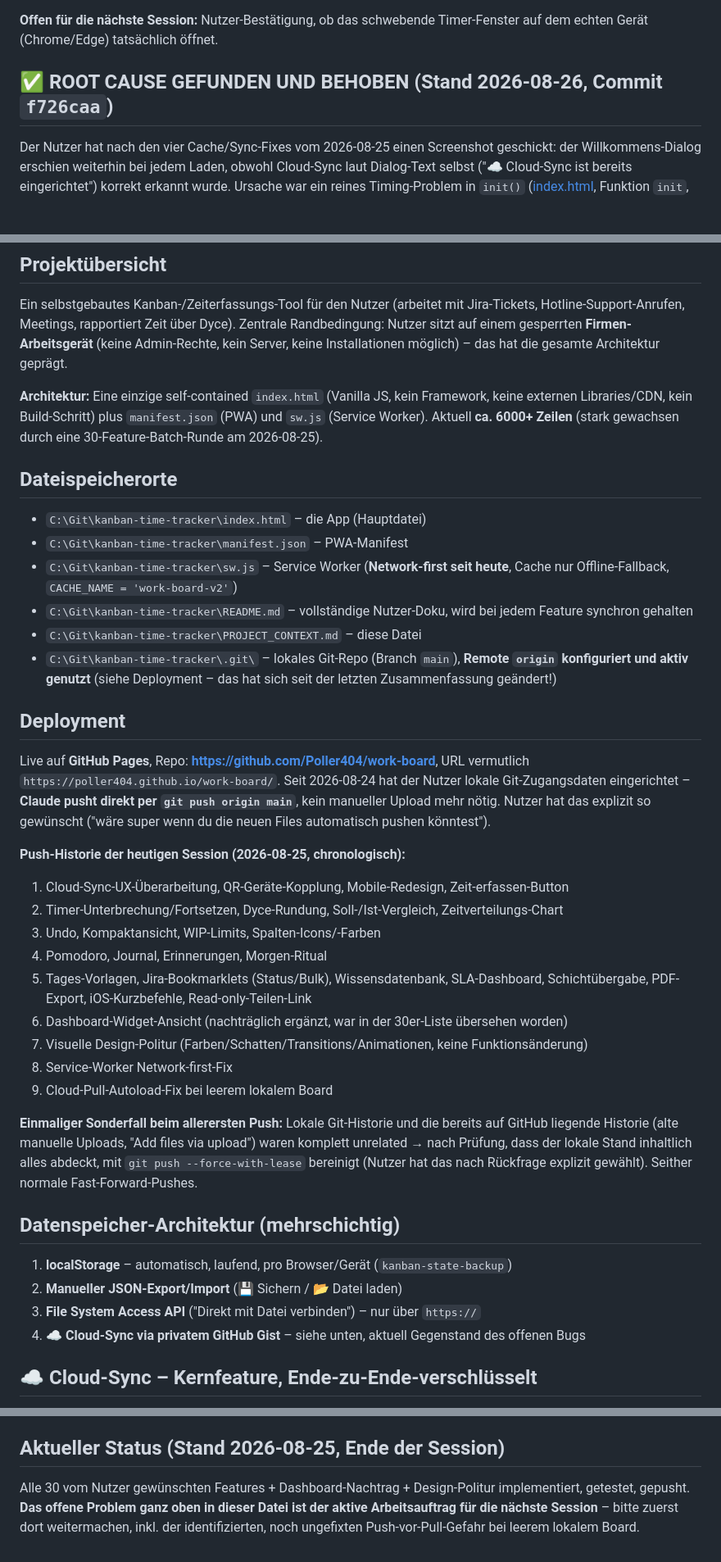
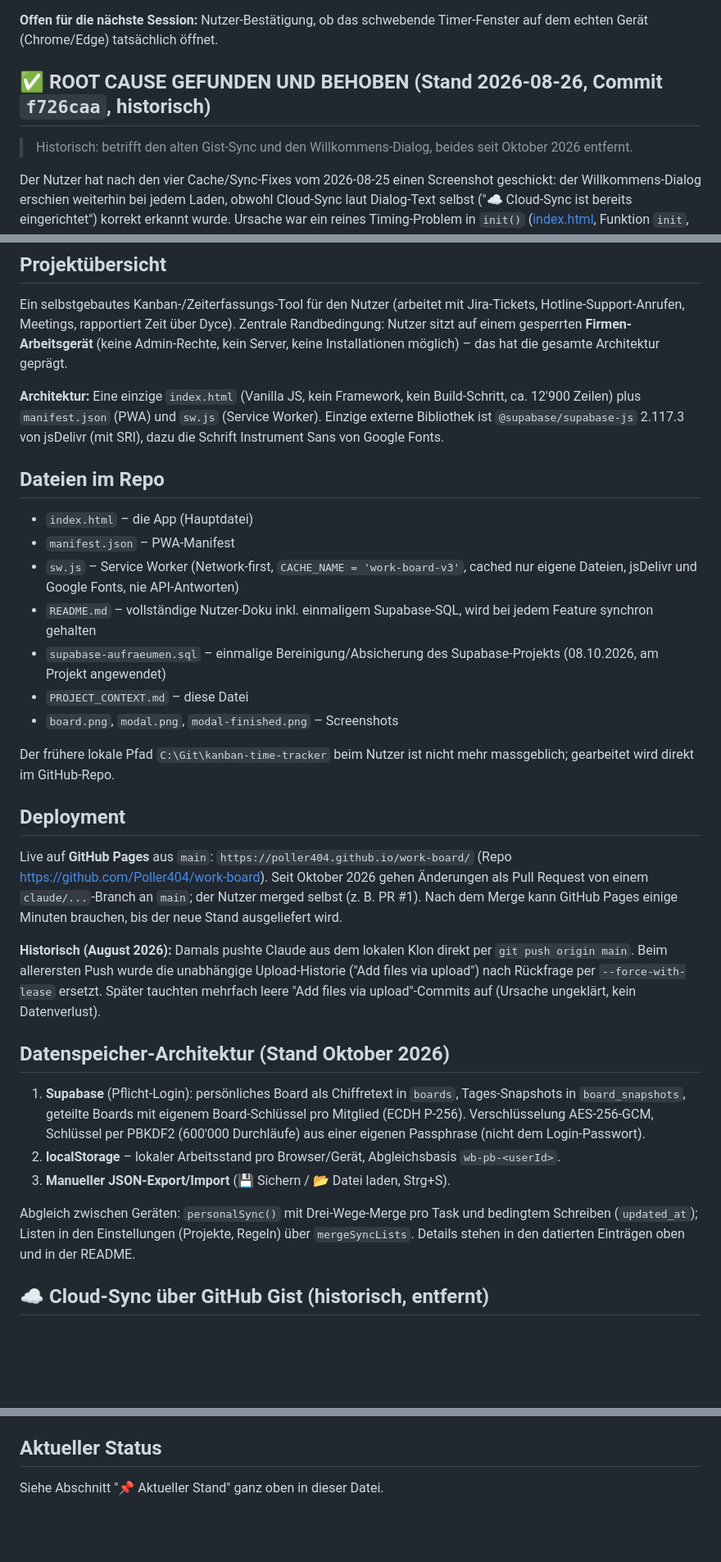
Before and after one commit to Poller404/work-board, a Markdown page: PROJECT_CONTEXT.md, 3 parts joined by grey strips. Shown at 82% size. Drawn GitHub-style; blank space fills up the shorter version.

```diff
--- a/PROJECT_CONTEXT.md
+++ b/PROJECT_CONTEXT.md
@@ -411,7 +438,9 @@ README.md wurde für alle sechs Features synchron aktualisiert (Commit `26b0a9e`
 **Offen für die nächste Session:** Nutzer-Bestätigung, ob das schwebende Timer-Fenster auf dem
 echten Gerät (Chrome/Edge) tatsächlich öffnet.
 
-## ✅ ROOT CAUSE GEFUNDEN UND BEHOBEN (Stand 2026-08-26, Commit `f726caa`)
+## ✅ ROOT CAUSE GEFUNDEN UND BEHOBEN (Stand 2026-08-26, Commit `f726caa`, historisch)
+
+> Historisch: betrifft den alten Gist-Sync und den Willkommens-Dialog, beides seit Oktober 2026 entfernt.
 
 Der Nutzer hat nach den vier Cache/Sync-Fixes vom 2026-08-25 einen Screenshot geschickt: der
 Willkommens-Dialog erschien weiterhin bei jedem Laden, obwohl Cloud-Sync laut Dialog-Text selbst
@@ -499,55 +532,51 @@ Hotline-Support-Anrufen, Meetings, rapportiert Zeit über Dyce). Zentrale Randbe
 sitzt auf einem gesperrten **Firmen-Arbeitsgerät** (keine Admin-Rechte, kein Server, keine
 Installationen möglich) – das hat die gesamte Architektur geprägt.
 
-**Architektur:** Eine einzige self-contained `index.html` (Vanilla JS, kein Framework, keine
-externen Libraries/CDN, kein Build-Schritt) plus `manifest.json` (PWA) und `sw.js` (Service
-Worker). Aktuell **ca. 6000+ Zeilen** (stark gewachsen durch eine 30-Feature-Batch-Runde am
-2026-08-25).
+**Architektur:** Eine einzige `index.html` (Vanilla JS, kein Framework, kein Build-Schritt,
+ca. 12'900 Zeilen) plus `manifest.json` (PWA) und `sw.js` (Service Worker). Einzige externe
+Bibliothek ist `@supabase/supabase-js` 2.117.3 von jsDelivr (mit SRI), dazu die Schrift Instrument
+Sans von Google Fonts.
 
-## Dateispeicherorte
+## Dateien im Repo
 
-- `C:\Git\kanban-time-tracker\index.html` – die App (Hauptdatei)
-- `C:\Git\kanban-time-tracker\manifest.json` – PWA-Manifest
-- `C:\Git\kanban-time-tracker\sw.js` – Service Worker (**Network-first seit heute**, Cache nur
-  Offline-Fallback, `CACHE_NAME = 'work-board-v2'`)
-- `C:\Git\kanban-time-tracker\README.md` – vollständige Nutzer-Doku, wird bei jedem Feature
+- `index.html` – die App (Hauptdatei)
+- `manifest.json` – PWA-Manifest
+- `sw.js` – Service Worker (Network-first, `CACHE_NAME = 'work-board-v3'`, cached nur eigene
+  Dateien, jsDelivr und Google Fonts, nie API-Antworten)
+- `README.md` – vollständige Nutzer-Doku inkl. einmaligem Supabase-SQL, wird bei jedem Feature
   synchron gehalten
-- `C:\Git\kanban-time-tracker\PROJECT_CONTEXT.md` – diese Datei
-- `C:\Git\kanban-time-tracker\.git\` – lokales Git-Repo (Branch `main`), **Remote `origin`
-  konfiguriert und aktiv genutzt** (siehe Deployment – das hat sich seit der letzten
-  Zusammenfassung geändert!)
+- `supabase-aufraeumen.sql` – einmalige Bereinigung/Absicherung des Supabase-Projekts (08.10.2026,
+  am Projekt angewendet)
+- `PROJECT_CONTEXT.md` – diese Datei
+- `board.png`, `modal.png`, `modal-finished.png` – Screenshots
+
+Der frühere lokale Pfad `C:\Git\kanban-time-tracker` beim Nutzer ist nicht mehr massgeblich;
+gearbeitet wird direkt im GitHub-Repo.
 
 ## Deployment
 
-Live auf **GitHub Pages**, Repo: **https://github.com/Poller404/work-board**, URL vermutlich
-`https://poller404.github.io/work-board/`. Seit 2026-08-24 hat der Nutzer lokale
-Git-Zugangsdaten eingerichtet – **Claude pusht direkt per `git push origin main`**, kein
-manueller Upload mehr nötig. Nutzer hat das explizit so gewünscht ("wäre super wenn du die
-neuen Files automatisch pushen könntest").
+Live auf **GitHub Pages** aus `main`: `https://poller404.github.io/work-board/` (Repo
+https://github.com/Poller404/work-board). Seit Oktober 2026 gehen Änderungen als Pull Request von
+einem `claude/...`-Branch an `main`; der Nutzer merged selbst (z. B. PR #1). Nach dem Merge kann
+GitHub Pages einige Minuten brauchen, bis der neue Stand ausgeliefert wird.
 
-**Push-Historie der heutigen Session (2026-08-25, chronologisch):**
-1. Cloud-Sync-UX-Überarbeitung, QR-Geräte-Kopplung, Mobile-Redesign, Zeit-erfassen-Button
-2. Timer-Unterbrechung/Fortsetzen, Dyce-Rundung, Soll-/Ist-Vergleich, Zeitverteilungs-Chart
-3. Undo, Kompaktansicht, WIP-Limits, Spalten-Icons/-Farben
-4. Pomodoro, Journal, Erinnerungen, Morgen-Ritual
-5. Tages-Vorlagen, Jira-Bookmarklets (Status/Bulk), Wissensdatenbank, SLA-Dashboard,
-   Schichtübergabe, PDF-Export, iOS-Kurzbefehle, Read-only-Teilen-Link
-6. Dashboard-Widget-Ansicht (nachträglich ergänzt, war in der 30er-Liste übersehen worden)
-7. Visuelle Design-Politur (Farben/Schatten/Transitions/Animationen, keine Funktionsänderung)
-8. Service-Worker Network-first-Fix
-9. Cloud-Pull-Autoload-Fix bei leerem lokalem Board
+**Historisch (August 2026):** Damals pushte Claude aus dem lokalen Klon direkt per
+`git push origin main`. Beim allerersten Push wurde die unabhängige Upload-Historie ("Add files via
+upload") nach Rückfrage per `--force-with-lease` ersetzt. Später tauchten mehrfach leere
+"Add files via upload"-Commits auf (Ursache ungeklärt, kein Datenverlust).
 
-**Einmaliger Sonderfall beim allerersten Push:** Lokale Git-Historie und die bereits auf GitHub
-liegende Historie (alte manuelle Uploads, "Add files via upload") waren komplett unrelated →
-nach Prüfung, dass der lokale Stand inhaltlich alles abdeckt, mit `git push --force-with-lease`
-bereinigt (Nutzer hat das nach Rückfrage explizit gewählt). Seither normale Fast-Forward-Pushes.
+## Datenspeicher-Architektur (Stand Oktober 2026)
 
-## Datenspeicher-Architektur (mehrschichtig)
+1. **Supabase** (Pflicht-Login): persönliches Board als Chiffretext in `boards`, Tages-Snapshots in
+   `board_snapshots`, geteilte Boards mit eigenem Board-Schlüssel pro Mitglied (ECDH P-256).
+   Verschlüsselung AES-256-GCM, Schlüssel per PBKDF2 (600'000 Durchläufe) aus einer eigenen
+   Passphrase (nicht dem Login-Passwort).
+2. **localStorage** – lokaler Arbeitsstand pro Browser/Gerät, Abgleichsbasis `wb-pb-<userId>`.
+3. **Manueller JSON-Export/Import** (💾 Sichern / 📂 Datei laden, Strg+S).
 
-1. **localStorage** – automatisch, laufend, pro Browser/Gerät (`kanban-state-backup`)
-2. **Manueller JSON-Export/Import** (💾 Sichern / 📂 Datei laden)
-3. **File System Access API** ("Direkt mit Datei verbinden") – nur über `https://`
-4. **☁️ Cloud-Sync via privatem GitHub Gist** – siehe unten, aktuell Gegenstand des offenen Bugs
+Abgleich zwischen Geräten: `personalSync()` mit Drei-Wege-Merge pro Task und bedingtem Schreiben
+(`updated_at`); Listen in den Einstellungen (Projekte, Regeln) über `mergeSyncLists`.
+Details stehen in den datierten Einträgen oben und in der README.
 
-## ☁️ Cloud-Sync – Kernfeature, Ende-zu-Ende-verschlüsselt
+## ☁️ Cloud-Sync über GitHub Gist (historisch, entfernt)
 
@@ -660,9 +672,6 @@ Modal-/Toast-Animationen (mit `prefers-reduced-motion`-Support).
 10. Service Worker Cache-first → Network-first (siehe oben, "AKTUELL OFFENES PROBLEM")
 11. `cloudPullNow()` lud bei leerem lokalem Board nie automatisch den Cloud-Stand (siehe oben)
 
-## Aktueller Status (Stand 2026-08-25, Ende der Session)
+## Aktueller Status
 
-Alle 30 vom Nutzer gewünschten Features + Dashboard-Nachtrag + Design-Politur implementiert,
-getestet, gepusht. **Das offene Problem ganz oben in dieser Datei ist der aktive
-Arbeitsauftrag für die nächste Session** – bitte zuerst dort weitermachen, inkl. der
-identifizierten, noch ungefixten Push-vor-Pull-Gefahr bei leerem lokalem Board.
+Siehe Abschnitt "📌 Aktueller Stand" ganz oben in dieser Datei.
```
Also changed, not shown: other parts of PROJECT_CONTEXT.md (+42 -28 lines).
